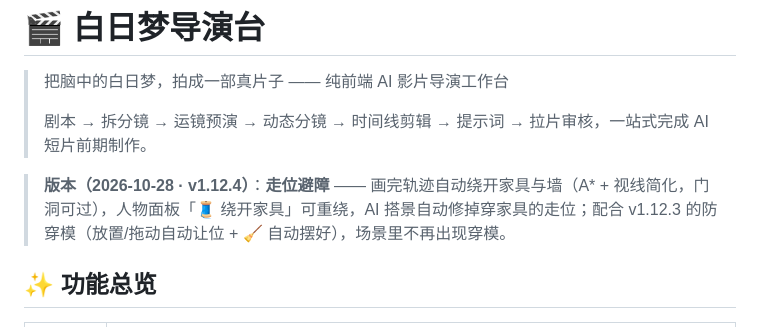
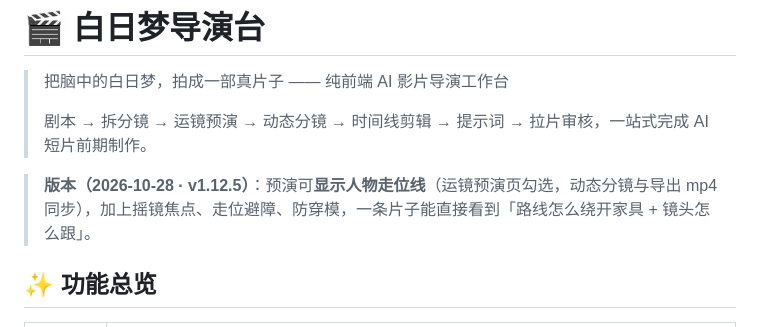
Before and after one commit to qianqianlaifeng/bairimeng-director, a Markdown page: README.md, the part around the change. GitHub-like rendering.

Commit message:
v1.12.5 预演可显示人物走位线（镜头级 showPath）

```diff
--- a/README.md
+++ b/README.md
@@ -4,7 +4,7 @@
 >
 > 剧本 → 拆分镜 → 运镜预演 → 动态分镜 → 时间线剪辑 → 提示词 → 拉片审核，一站式完成 AI 短片前期制作。
 
-> **版本（2026-10-28 · v1.12.4）**：**走位避障** —— 画完轨迹自动绕开家具与墙（A* + 视线简化，门洞可过），人物面板「🧵 绕开家具」可重绕，AI 搭景自动修掉穿家具的走位；配合 v1.12.3 的防穿模（放置/拖动自动让位 + 🧹 自动摆好），场景里不再出现穿模。
+> **版本（2026-10-28 · v1.12.5）**：预演可**显示人物走位线**（运镜预演页勾选，动态分镜与导出 mp4 同步），加上摇镜焦点、走位避障、防穿模，一条片子能直接看到「路线怎么绕开家具 + 镜头怎么跟」。
 
 ## ✨ 功能总览
 
```
